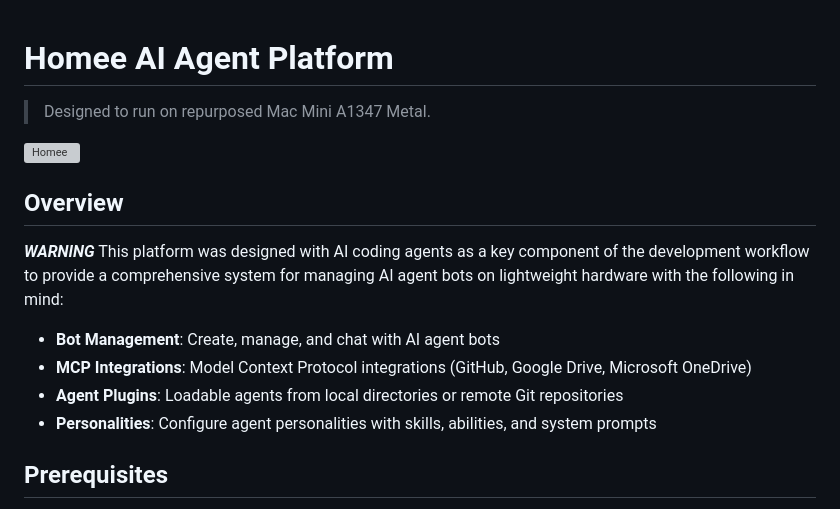
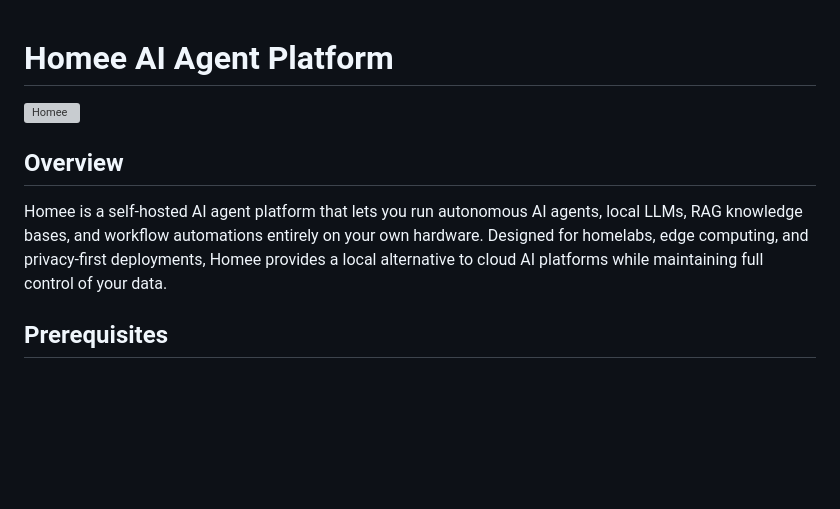
Before and after one commit to z3r0-g/Homee, a Markdown page: README.md, the part around the change. Drawn GitHub-style; blank space fills up the shorter version; grey boxes are pictures that could not be loaded.

```diff
--- a/README.md
+++ b/README.md
@@ -1,16 +1,12 @@
 # Homee AI Agent Platform
->Designed to run on repurposed Mac Mini A1347 Metal.
-
 ![Homee](UI/static/homee.png)
 
 ## Overview
-
-***WARNING*** This platform was designed with AI coding agents as a key component of the development workflow to provide a comprehensive system for managing AI agent bots on lightweight hardware with the following in mind:
-
-- **Bot Management**: Create, manage, and chat with AI agent bots
-- **MCP Integrations**: Model Context Protocol integrations (GitHub, Google Drive, Microsoft OneDrive)
-- **Agent Plugins**: Loadable agents from local directories or remote Git repositories
-- **Personalities**: Configure agent personalities with skills, abilities, and system prompts
+Homee is a self-hosted AI agent platform that lets you run autonomous AI agents,
+local LLMs, RAG knowledge bases, and workflow automations entirely on your own
+hardware. Designed for homelabs, edge computing, and privacy-first deployments,
+Homee provides a local alternative to cloud AI platforms while maintaining full
+control of your data.
 
 ## Prerequisites
 
```
